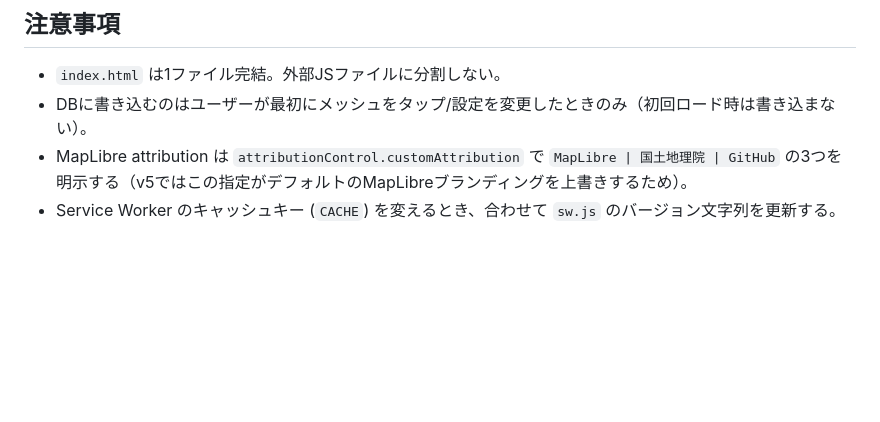
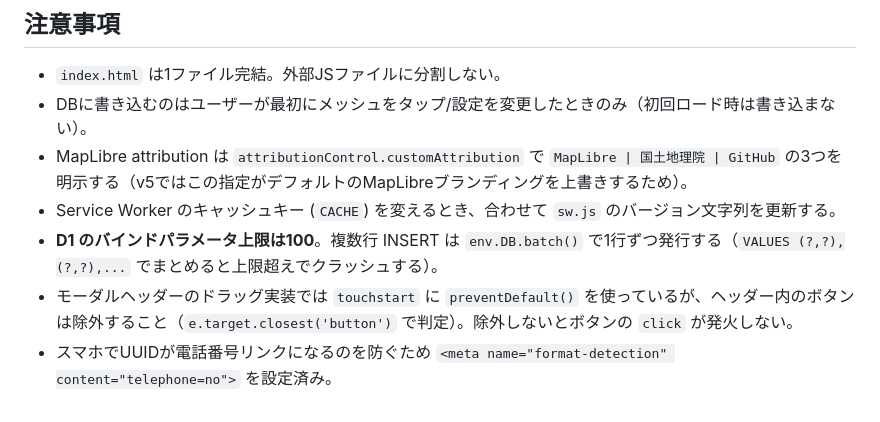
Before and after one commit to yto/mymeshmap, a Markdown page: CLAUDE.md, the part around the change. GitHub-like rendering; blank space fills up the shorter version.

Commit message:
docs: update CLAUDE.md with D1 limits and mobile touch notes
Co-Authored-By: Claude Sonnet 4.6 <noreply@anthropic.com>

```diff
--- a/CLAUDE.md
+++ b/CLAUDE.md
@@ -75,3 +75,6 @@ SW隅の座標:
 - DBに書き込むのはユーザーが最初にメッシュをタップ/設定を変更したときのみ（初回ロード時は書き込まない）。
 - MapLibre attribution は `attributionControl.customAttribution` で `MapLibre | 国土地理院 | GitHub` の3つを明示する（v5ではこの指定がデフォルトのMapLibreブランディングを上書きするため）。
 - Service Worker のキャッシュキー (`CACHE`) を変えるとき、合わせて `sw.js` のバージョン文字列を更新する。
+- **D1 のバインドパラメータ上限は100**。複数行 INSERT は `env.DB.batch()` で1行ずつ発行する（`VALUES (?,?),(?,?),...` でまとめると上限超えでクラッシュする）。
+- モーダルヘッダーのドラッグ実装では `touchstart` に `preventDefault()` を使っているが、ヘッダー内のボタンは除外すること（`e.target.closest('button')` で判定）。除外しないとボタンの `click` が発火しない。
+- スマホでUUIDが電話番号リンクになるのを防ぐため `<meta name="format-detection" content="telephone=no">` を設定済み。
```
